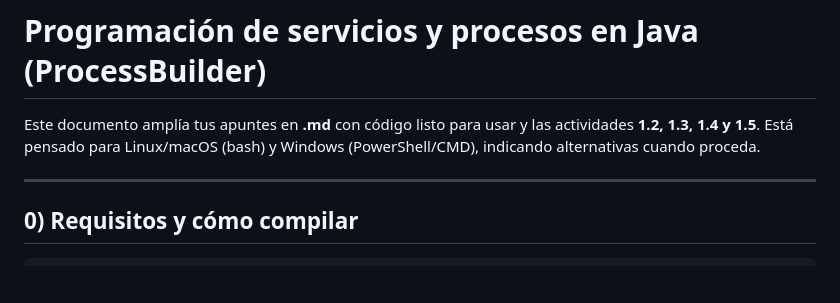
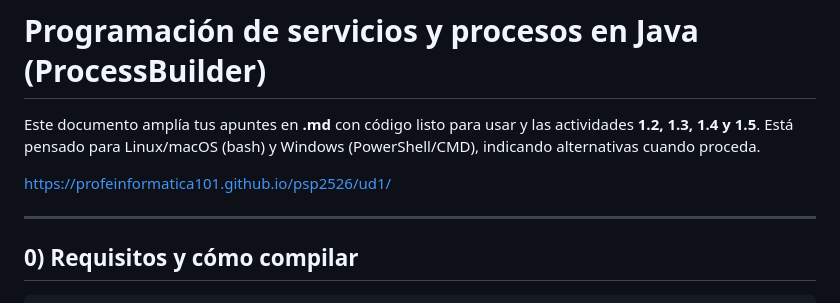
Before and after one commit to profeInformatica101/psp2526, a Markdown page: actividad1.md, the part around the change. GitHub-like rendering; blank space fills up the shorter version.

```diff
--- a/actividad1.md
+++ b/actividad1.md
@@ -1,6 +1,9 @@
 # Programación de servicios y procesos en Java (ProcessBuilder)
 
 Este documento amplía tus apuntes en **.md** con código listo para usar y las actividades **1.2, 1.3, 1.4 y 1.5**. Está pensado para Linux/macOS (bash) y Windows (PowerShell/CMD), indicando alternativas cuando proceda.
+
+https://profeinformatica101.github.io/psp2526/ud1/
+
 
 ---
 
```
